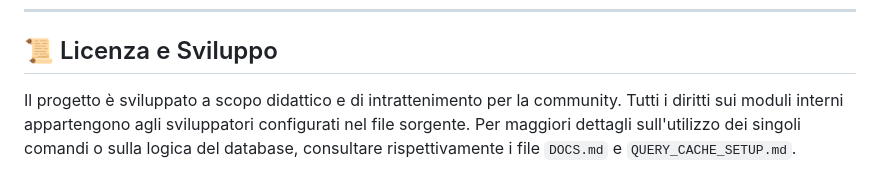
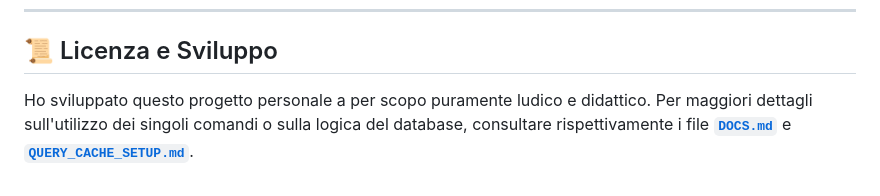
Before and after one commit to Sessionn/Pytonazz2026, a Markdown page: README.md, the part around the change. GitHub-like rendering.

Commit message:
Riscrittura dei markdown completa 4

```diff
--- a/README.md
+++ b/README.md
@@ -155,4 +155,4 @@ Pitonazz/
 
 ## 📜 Licenza e Sviluppo
 
-Il progetto è sviluppato a scopo didattico e di intrattenimento per la community. Tutti i diritti sui moduli interni appartengono agli sviluppatori configurati nel file sorgente. Per maggiori dettagli sull'utilizzo dei singoli comandi o sulla logica del database, consultare rispettivamente i file `DOCS.md` e `QUERY_CACHE_SETUP.md`.
+Ho sviluppato questo progetto personale a per scopo puramente ludico e didattico. Per maggiori dettagli sull'utilizzo dei singoli comandi o sulla logica del database, consultare rispettivamente i file **[`DOCS.md`](DOCS.md)** e **[`QUERY_CACHE_SETUP.md`](QUERY_CACHE_SETUP.md)**.
```
